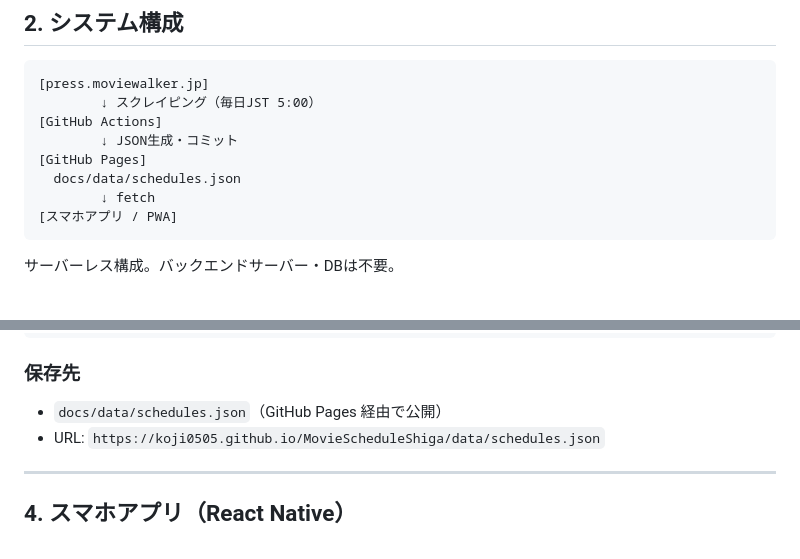
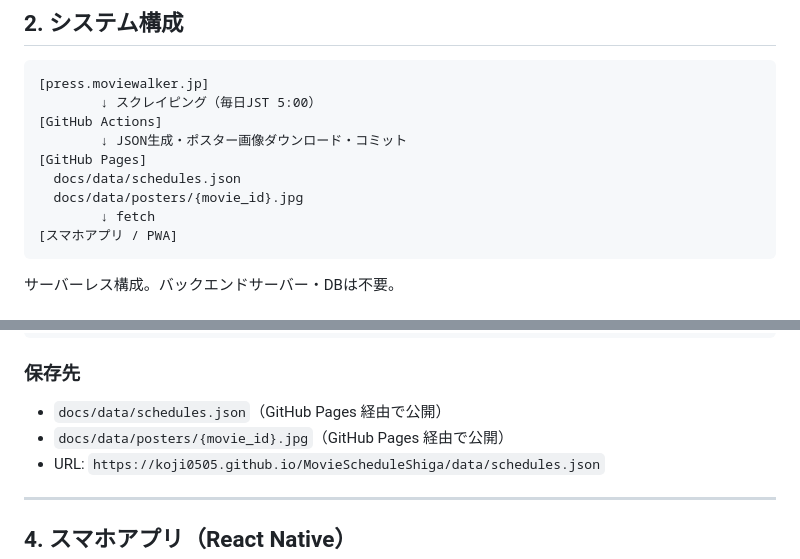
Before and after one commit to koji0505/MovieScheduleShiga, a Markdown page: 仕様書.md, 2 parts joined by grey strips. Rendered like a GitHub page.

````diff
--- a/仕様書.md
+++ b/仕様書.md
@@ -32,9 +32,10 @@
 [press.moviewalker.jp]
         ↓ スクレイピング（毎日JST 5:00）
 [GitHub Actions]
-        ↓ JSON生成・コミット
+        ↓ JSON生成・ポスター画像ダウンロード・コミット
 [GitHub Pages]
   docs/data/schedules.json
+  docs/data/posters/{movie_id}.jpg
         ↓ fetch
 [スマホアプリ / PWA]
 ```
@@ -84,6 +95,7 @@
 
 ### 保存先
 - `docs/data/schedules.json`（GitHub Pages 経由で公開）
+- `docs/data/posters/{movie_id}.jpg`（GitHub Pages 経由で公開）
 - URL: `https://koji0505.github.io/MovieScheduleShiga/data/schedules.json`
 
 ---
````
Also changed, not shown: other parts of 仕様書.md (+34 -7 lines).
